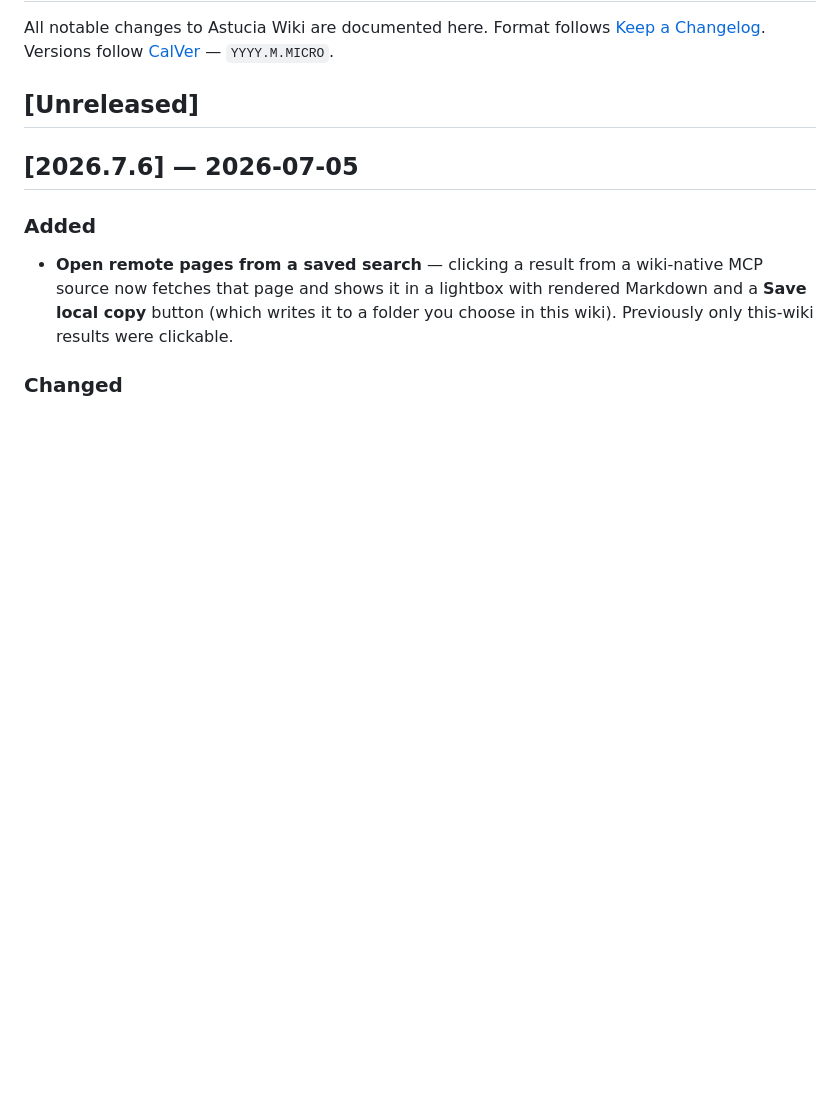
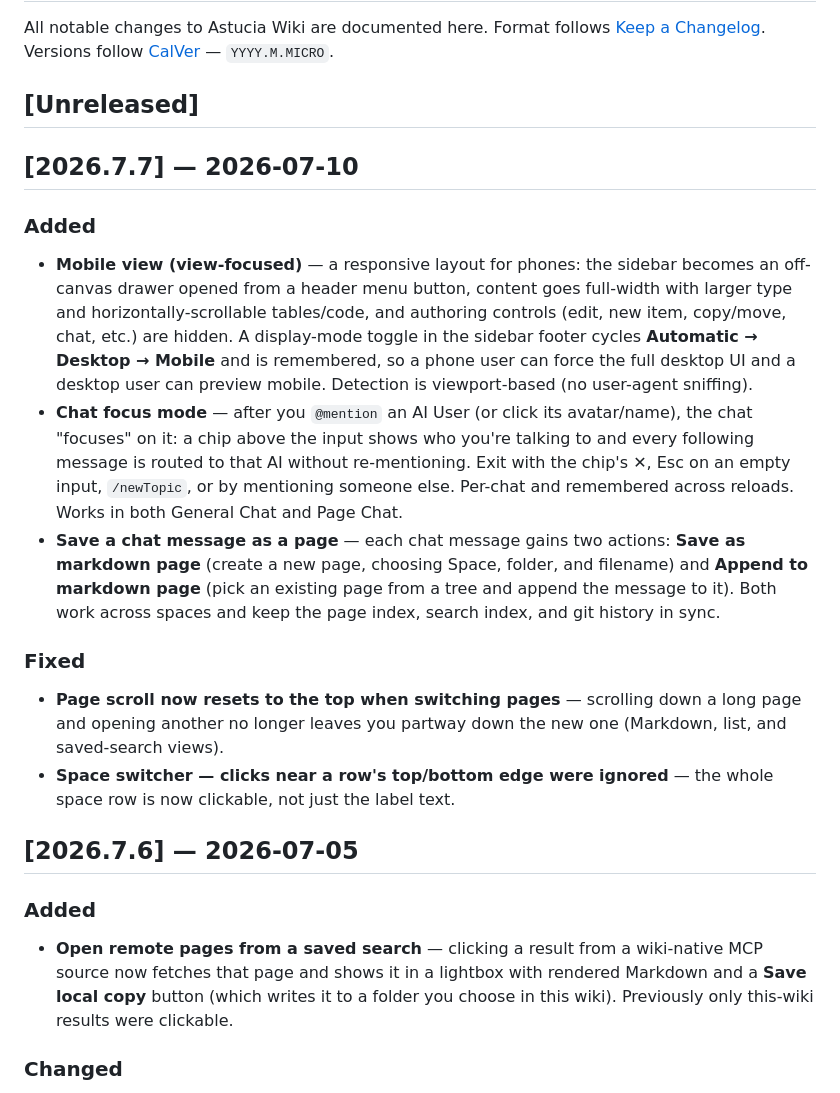
Before and after one commit to madsrg/astucia-wiki, a Markdown page: CHANGELOG.md, the part around the change. GitHub-like rendering; blank space fills up the shorter version.

Commit message:
Release v2026.7.7 — Mobile view, chat focus mode & save-message-to-page
Co-Authored-By: Claude Opus 4.8 (1M context) <noreply@anthropic.com>

```diff
--- a/CHANGELOG.md
+++ b/CHANGELOG.md
@@ -5,6 +5,17 @@ Format follows [Keep a Changelog](https://keepachangelog.com/en/1.1.0/).
 Versions follow [CalVer](https://calver.org/) — `YYYY.M.MICRO`.
 
 ## [Unreleased]
+
+## [2026.7.7] — 2026-07-10
+
+### Added
+- **Mobile view (view-focused)** — a responsive layout for phones: the sidebar becomes an off-canvas drawer opened from a header menu button, content goes full-width with larger type and horizontally-scrollable tables/code, and authoring controls (edit, new item, copy/move, chat, etc.) are hidden. A display-mode toggle in the sidebar footer cycles **Automatic → Desktop → Mobile** and is remembered, so a phone user can force the full desktop UI and a desktop user can preview mobile. Detection is viewport-based (no user-agent sniffing).
+- **Chat focus mode** — after you `@mention` an AI User (or click its avatar/name), the chat "focuses" on it: a chip above the input shows who you're talking to and every following message is routed to that AI without re-mentioning. Exit with the chip's ✕, Esc on an empty input, `/newTopic`, or by mentioning someone else. Per-chat and remembered across reloads. Works in both General Chat and Page Chat.
+- **Save a chat message as a page** — each chat message gains two actions: **Save as markdown page** (create a new page, choosing Space, folder, and filename) and **Append to markdown page** (pick an existing page from a tree and append the message to it). Both work across spaces and keep the page index, search index, and git history in sync.
+
+### Fixed
+- **Page scroll now resets to the top when switching pages** — scrolling down a long page and opening another no longer leaves you partway down the new one (Markdown, list, and saved-search views).
+- **Space switcher — clicks near a row's top/bottom edge were ignored** — the whole space row is now clickable, not just the label text.
 
 ## [2026.7.6] — 2026-07-05
 
```
